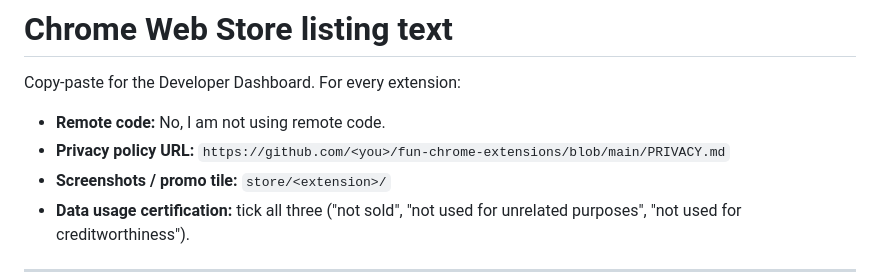
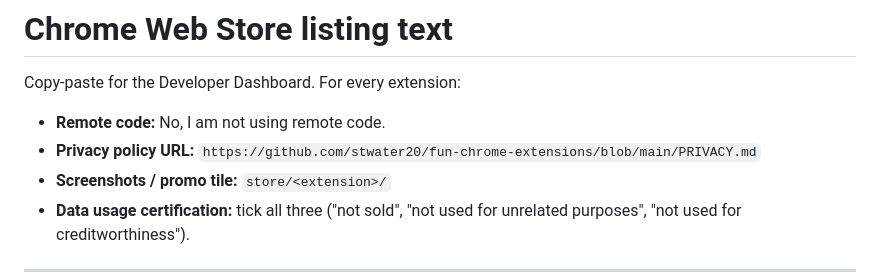
Before and after one commit to stwater20/fun-chrome-extensions, a Markdown page: STORE_LISTINGS.md, the part around the change. Rendered like a GitHub page.

Commit message:
Store listings: real privacy policy URL
Co-Authored-By: Claude Opus 5.5 <noreply@anthropic.com>
Claude-Session: https://claude.ai/code/session_01JnCQMBf9vaiMq14Ege2jj8

```diff
--- a/STORE_LISTINGS.md
+++ b/STORE_LISTINGS.md
@@ -3,7 +3,7 @@
 Copy-paste for the Developer Dashboard. For every extension:
 
 - **Remote code:** No, I am not using remote code.
-- **Privacy policy URL:** `https://github.com/<you>/fun-chrome-extensions/blob/main/PRIVACY.md`
+- **Privacy policy URL:** `https://github.com/stwater20/fun-chrome-extensions/blob/main/PRIVACY.md`
 - **Screenshots / promo tile:** `store/<extension>/`
 - **Data usage certification:** tick all three ("not sold", "not used for unrelated purposes", "not used for creditworthiness").
 
```
